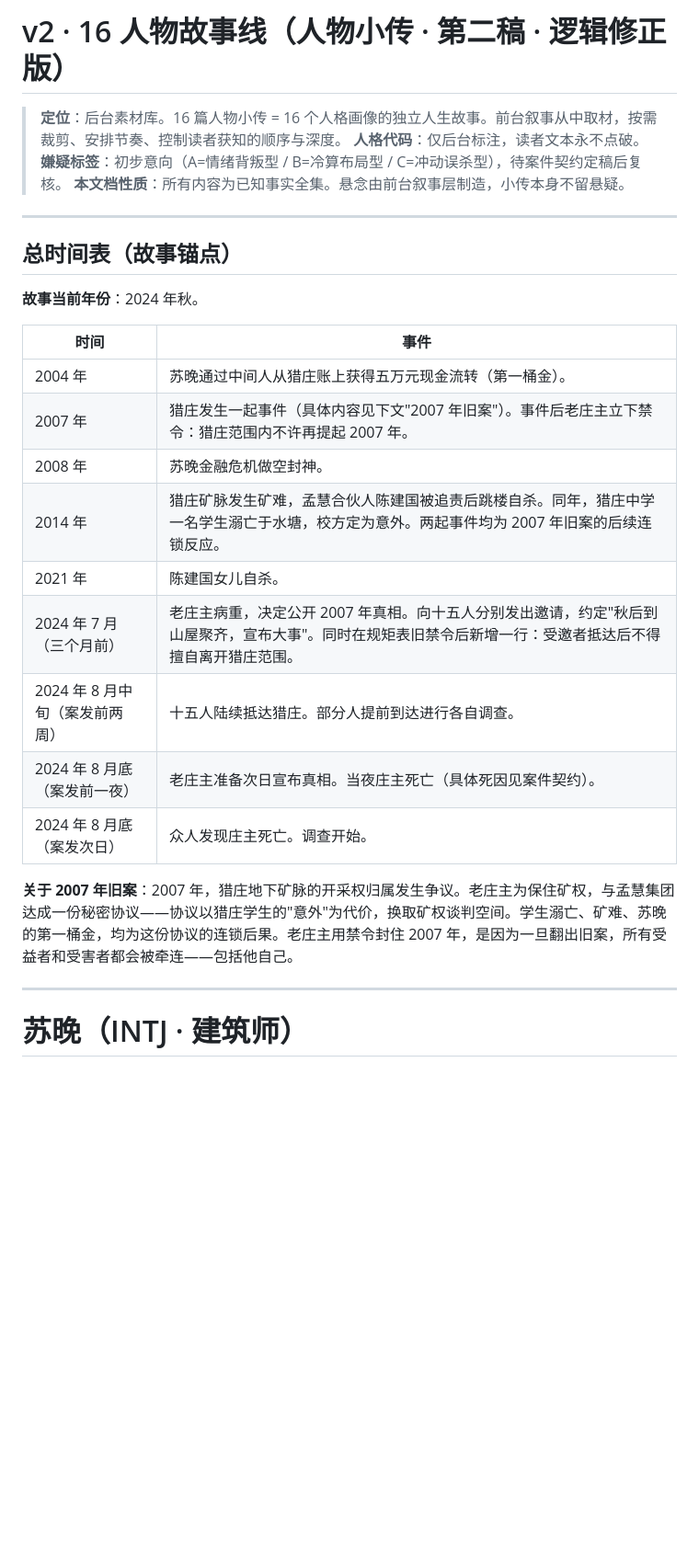
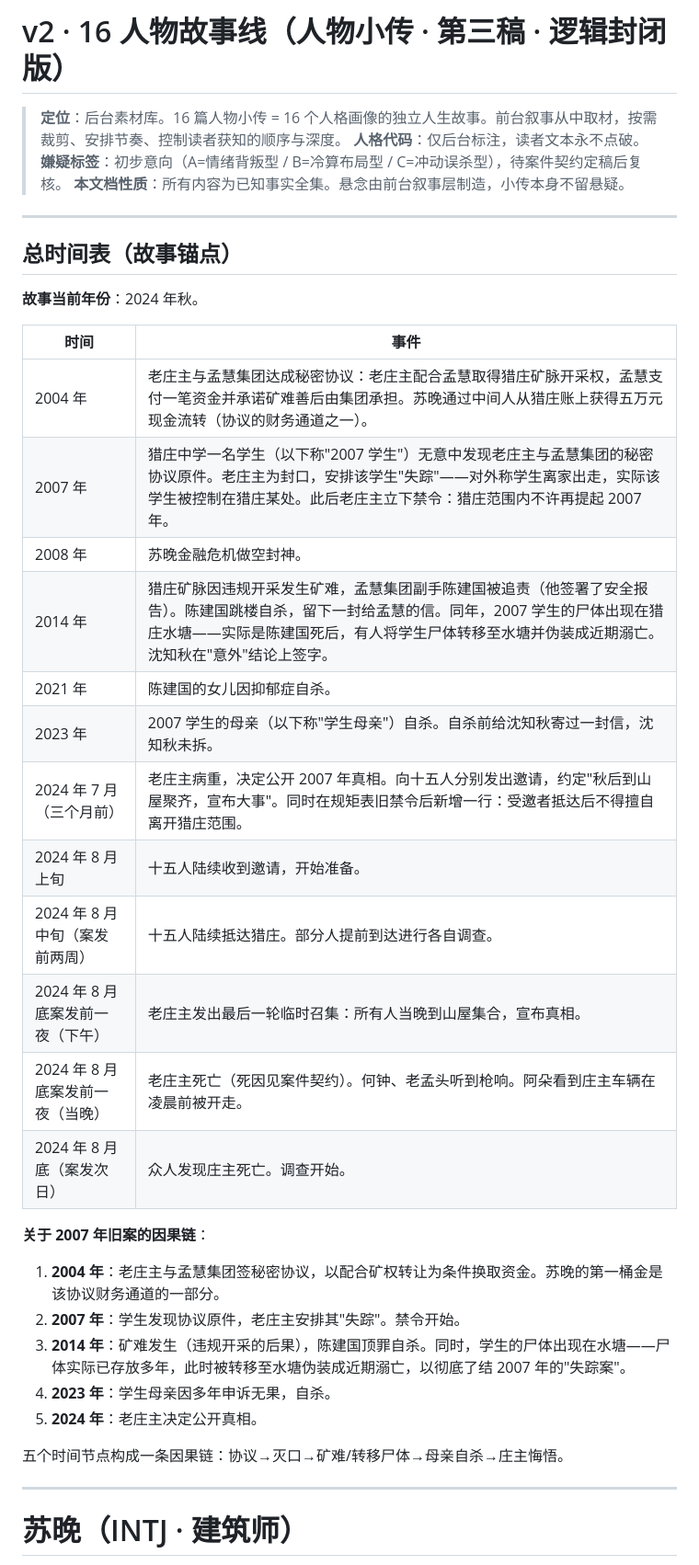
Before and after one commit to vv5200000/M16, a Markdown page: cases/v2_16人物故事线.md, the part around one of its changes. Shown at 92% size. Drawn GitHub-style; blank space fills up the shorter version.

```diff
--- a/cases/v2_16人物故事线.md
+++ b/cases/v2_16人物故事线.md
@@ -1,4 +1,4 @@
-# v2 · 16 人物故事线（人物小传 · 第二稿 · 逻辑修正版）
+# v2 · 16 人物故事线（人物小传 · 第三稿 · 逻辑封闭版）
 
 > **定位**：后台素材库。16 篇人物小传 = 16 个人格画像的独立人生故事。前台叙事从中取材，按需裁剪、安排节奏、控制读者获知的顺序与深度。
 > **人格代码**：仅后台标注，读者文本永不点破。
@@ -13,17 +13,28 @@
 
 | 时间 | 事件 |
 |---|---|
-| 2004 年 | 苏晚通过中间人从猎庄账上获得五万元现金流转（第一桶金）。 |
-| 2007 年 | 猎庄发生一起事件（具体内容见下文"2007 年旧案"）。事件后老庄主立下禁令：猎庄范围内不许再提起 2007 年。 |
+| 2004 年 | 老庄主与孟慧集团达成秘密协议：老庄主配合孟慧取得猎庄矿脉开采权，孟慧支付一笔资金并承诺矿难善后由集团承担。苏晚通过中间人从猎庄账上获得五万元现金流转（协议的财务通道之一）。 |
+| 2007 年 | 猎庄中学一名学生（以下称"2007 学生"）无意中发现老庄主与孟慧集团的秘密协议原件。老庄主为封口，安排该学生"失踪"——对外称学生离家出走，实际该学生被控制在猎庄某处。此后老庄主立下禁令：猎庄范围内不许再提起 2007 年。 |
 | 2008 年 | 苏晚金融危机做空封神。 |
-| 2014 年 | 猎庄矿脉发生矿难，孟慧合伙人陈建国被追责后跳楼自杀。同年，猎庄中学一名学生溺亡于水塘，校方定为意外。两起事件均为 2007 年旧案的后续连锁反应。 |
-| 2021 年 | 陈建国女儿自杀。 |
+| 2014 年 | 猎庄矿脉因违规开采发生矿难，孟慧集团副手陈建国被追责（他签署了安全报告）。陈建国跳楼自杀，留下一封给孟慧的信。同年，2007 学生的尸体出现在猎庄水塘——实际是陈建国死后，有人将学生尸体转移至水塘并伪装成近期溺亡。沈知秋在"意外"结论上签字。 |
+| 2021 年 | 陈建国的女儿因抑郁症自杀。 |
+| 2023 年 | 2007 学生的母亲（以下称"学生母亲"）自杀。自杀前给沈知秋寄过一封信，沈知秋未拆。 |
 | 2024 年 7 月（三个月前） | 老庄主病重，决定公开 2007 年真相。向十五人分别发出邀请，约定"秋后到山屋聚齐，宣布大事"。同时在规矩表旧禁令后新增一行：受邀者抵达后不得擅自离开猎庄范围。 |
+| 2024 年 8 月上旬 | 十五人陆续收到邀请，开始准备。 |
 | 2024 年 8 月中旬（案发前两周） | 十五人陆续抵达猎庄。部分人提前到达进行各自调查。 |
-| 2024 年 8 月底（案发前一夜） | 老庄主准备次日宣布真相。当夜庄主死亡（具体死因见案件契约）。 |
+| 2024 年 8 月底案发前一夜（下午） | 老庄主发出最后一轮临时召集：所有人当晚到山屋集合，宣布真相。 |
+| 2024 年 8 月底案发前一夜（当晚） | 老庄主死亡（死因见案件契约）。何钟、老孟头听到枪响。阿朵看到庄主车辆在凌晨前被开走。 |
 | 2024 年 8 月底（案发次日） | 众人发现庄主死亡。调查开始。 |
 
-**关于 2007 年旧案**：2007 年，猎庄地下矿脉的开采权归属发生争议。老庄主为保住矿权，与孟慧集团达成一份秘密协议——协议以猎庄学生的"意外"为代价，换取矿权谈判空间。学生溺亡、矿难、苏晚的第一桶金，均为这份协议的连锁后果。老庄主用禁令封住 2007 年，是因为一旦翻出旧案，所有受益者和受害者都会被牵连——包括他自己。
+**关于 2007 年旧案的因果链**：
+
+1. **2004 年**：老庄主与孟慧集团签秘密协议，以配合矿权转让为条件换取资金。苏晚的第一桶金是该协议财务通道的一部分。
+2. **2007 年**：学生发现协议原件，老庄主安排其"失踪"。禁令开始。
+3. **2014 年**：矿难发生（违规开采的后果），陈建国顶罪自杀。同时，学生的尸体出现在水塘——尸体实际已存放多年，此时被转移至水塘伪装成近期溺亡，以彻底了结 2007 年的"失踪案"。
+4. **2023 年**：学生母亲因多年申诉无果，自杀。
+5. **2024 年**：老庄主决定公开真相。
+
+五个时间节点构成一条因果链：协议→灭口→矿难/转移尸体→母亲自杀→庄主悔悟。
 
 ---
 
```
Also changed, not shown: other parts of cases/v2_16人物故事线.md (+34 -28 lines).
